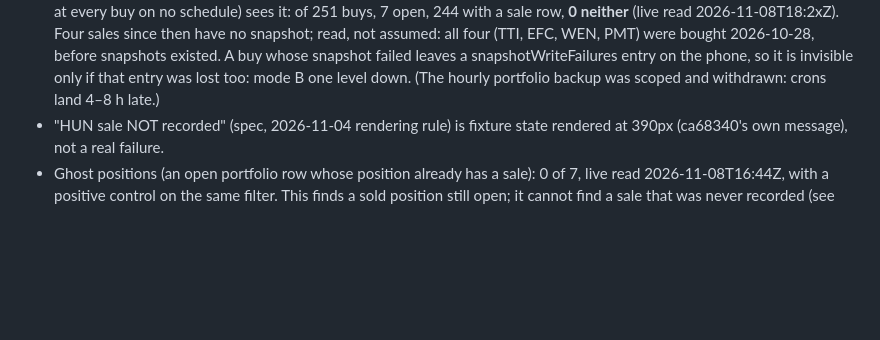
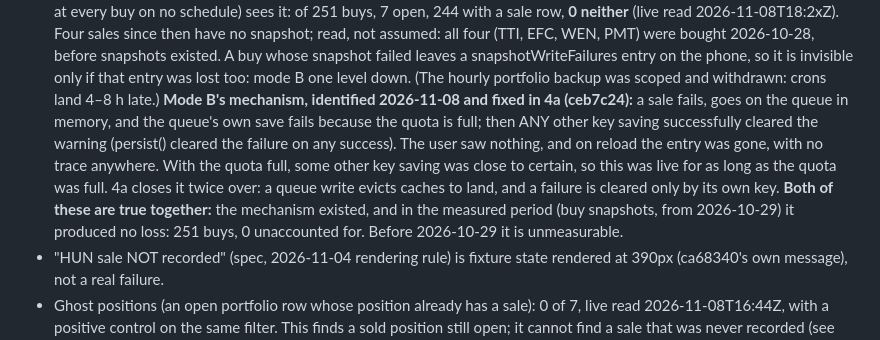
Before and after one commit to r6cmp150/edge2, a Markdown page: STATUS.md, the part around the change. Rendered like a GitHub page; blank space fills up the shorter version.

Commit message:
STATUS: loss mode B's mechanism, identified and fixed in 4a
Docs only: no app code, no columns.

A failed sale's queue entry whose own save failed on a full quota had its
warning cleared by any other key saving successfully: nothing on screen, and
the entry gone on reload. Live for as long as the quota was full. Recorded
with the evidence beside it, neither softening the other: in the measured
period (buy snapshots from 2026-10-29) it produced no loss; before then it is
unmeasurable.

Co-Authored-By: Claude Opus 5.5 <noreply@anthropic.com>

```diff
--- a/STATUS.md
+++ b/STATUS.md
@@ -121,6 +121,14 @@ Roman did not answer the Retry and two-places questions directly; the data answe
   assumed: all four (TTI, EFC, WEN, PMT) were bought 2026-10-28, before snapshots existed. A buy whose snapshot
   failed leaves a snapshotWriteFailures entry on the phone, so it is invisible only if that entry was lost too:
   mode B one level down. (The hourly portfolio backup was scoped and withdrawn: crons land 4–8 h late.)
+  **Mode B's mechanism, identified 2026-11-08 and fixed in 4a (ceb7c24):** a sale fails, goes on the queue in
+  memory, and the queue's own save fails because the quota is full; then ANY other key saving successfully
+  cleared the warning (persist() cleared the failure on any success). The user saw nothing, and on reload the
+  entry was gone, with no trace anywhere. With the quota full, some other key saving was close to certain, so
+  this was live for as long as the quota was full. 4a closes it twice over: a queue write evicts caches to land,
+  and a failure is cleared only by its own key. **Both of these are true together:** the mechanism existed, and in
+  the measured period (buy snapshots, from 2026-10-29) it produced no loss: 251 buys, 0 unaccounted for. Before
+  2026-10-29 it is unmeasurable.
 - "HUN sale NOT recorded" (spec, 2026-11-04 rendering rule) is fixture state rendered at 390px (ca68340's own
   message), not a real failure.
 - Ghost positions (an open portfolio row whose position already has a sale): 0 of 7, live read 2026-11-08T16:44Z,
```
